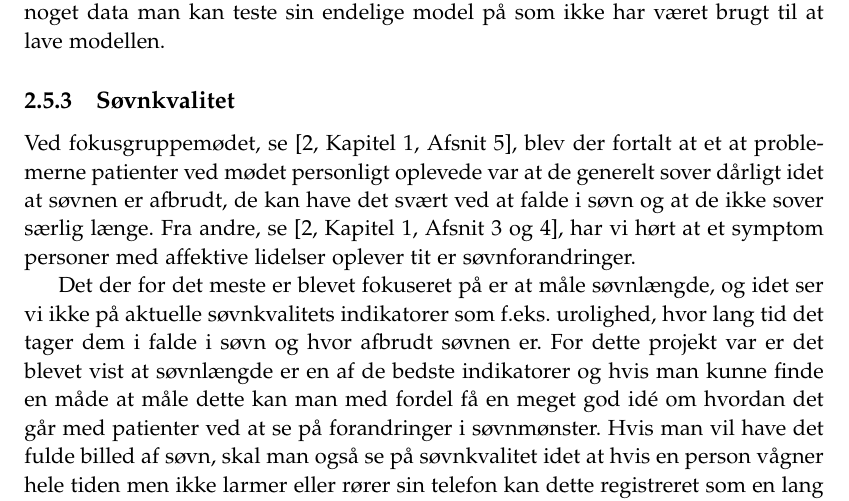
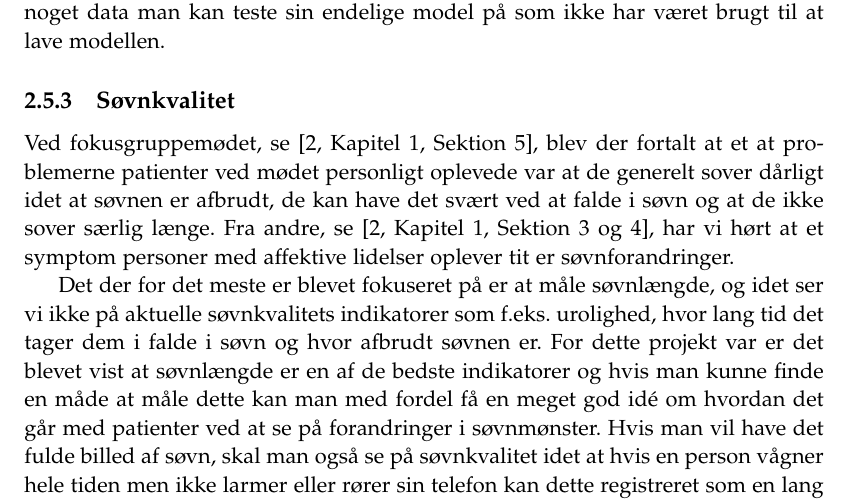
Before and after one commit to lgrave11/P8-Report, a LaTeX thesis (Report/master.tex, which reads Report/indhold/soevn/soevnkvalitet.tex): part of page 26 of 37, cut so that both start at the same text. Compiled offline with pdfLaTeX; a LaTeX package or settings file that is missing is left out.

Commit message:
Fejl i citering.

```diff
--- a/Report/indhold/soevn/soevnkvalitet.tex
+++ b/Report/indhold/soevn/soevnkvalitet.tex
@@ -1,6 +1,6 @@
 \subsection{Søvnkvalitet}
-Ved fokusgruppemødet, se \citep[Kapitel 1, Afsnit 5]{misc:faellesrapp}, blev der fortalt at et at problemerne patienter ved mødet personligt oplevede var at de generelt sover dårligt idet at søvnen er afbrudt, de kan have det svært ved at falde i søvn og at de ikke sover særlig længe.
-Fra andre, se \citep[Kapitel 1, Afsnit 3 og 4]{misc:faellesrapp}, har vi hørt at et symptom personer med affektive lidelser oplever tit er søvnforandringer.
+Ved fokusgruppemødet, se \citep[Kapitel 1, Sektion 5]{misc:faellesrapp}, blev der fortalt at et at problemerne patienter ved mødet personligt oplevede var at de generelt sover dårligt idet at søvnen er afbrudt, de kan have det svært ved at falde i søvn og at de ikke sover særlig længe.
+Fra andre, se \citep[Kapitel 1, Sektion 3 og 4]{misc:faellesrapp}, har vi hørt at et symptom personer med affektive lidelser oplever tit er søvnforandringer.
 
 Det der for det meste er blevet fokuseret på er at måle søvnlængde, og idet ser vi ikke på aktuelle søvnkvalitets indikatorer som f.eks. urolighed, hvor lang tid det tager dem i falde i søvn og hvor afbrudt søvnen er.
 For dette projekt var er det blevet vist at søvnlængde er en af de bedste indikatorer og hvis man kunne finde en måde at måle dette kan man med fordel få en meget god idé om hvordan det går med patienter ved at se på forandringer i søvnmønster.
```
